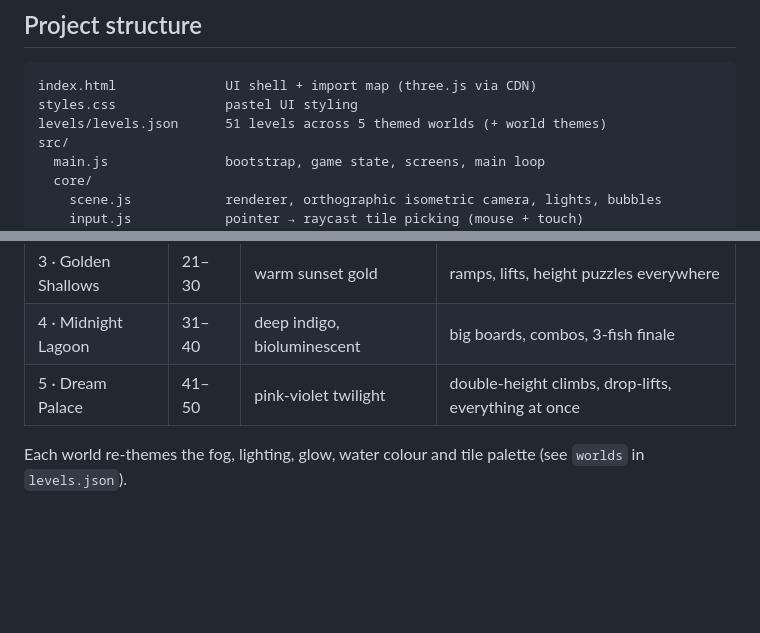
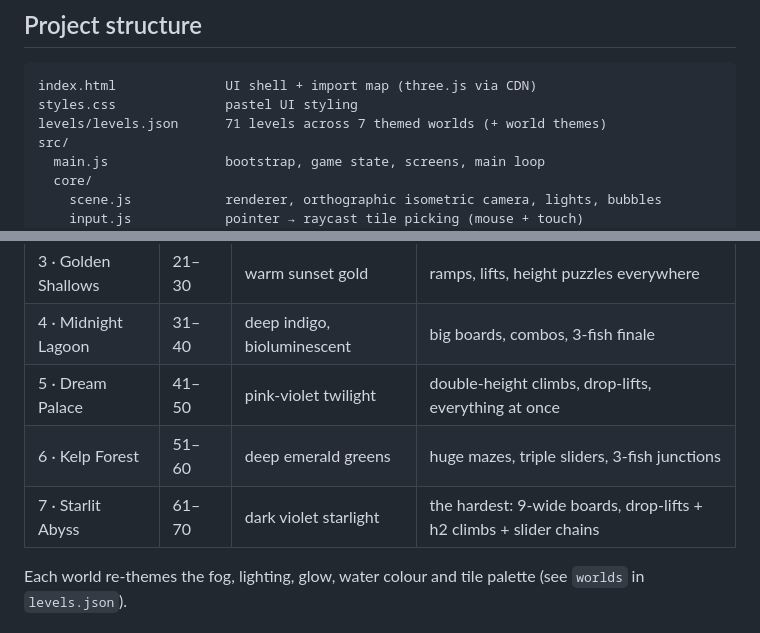
Before and after one commit to whatstheorderof/zaneyaquarium, a Markdown page: README.md, 2 parts joined by grey strips. Drawn GitHub-style; blank space fills up the shorter version.

Commit message:
README: worlds 6-7

````diff
--- a/README.md
+++ b/README.md
@@ -63,7 +63,7 @@ Progress (unlocked levels, best stars, sound preference) is saved in `localStora
 ```
 index.html              UI shell + import map (three.js via CDN)
 styles.css              pastel UI styling
-levels/levels.json      51 levels across 5 themed worlds (+ world themes)
+levels/levels.json      71 levels across 7 themed worlds (+ world themes)
 src/
   main.js               bootstrap, game state, screens, main loop
   core/
@@ -96,6 +96,8 @@ scripts/
 | 3 · Golden Shallows | 21–30 | warm sunset gold | ramps, lifts, height puzzles everywhere |
 | 4 · Midnight Lagoon | 31–40 | deep indigo, bioluminescent | big boards, combos, 3-fish finale |
 | 5 · Dream Palace | 41–50 | pink-violet twilight | double-height climbs, drop-lifts, everything at once |
+| 6 · Kelp Forest | 51–60 | deep emerald greens | huge mazes, triple sliders, 3-fish junctions |
+| 7 · Starlit Abyss | 61–70 | dark violet starlight | the hardest: 9-wide boards, drop-lifts + h2 climbs + slider chains |
 
 Each world re-themes the fog, lighting, glow, water colour and tile palette (see `worlds` in `levels.json`).
 
````
